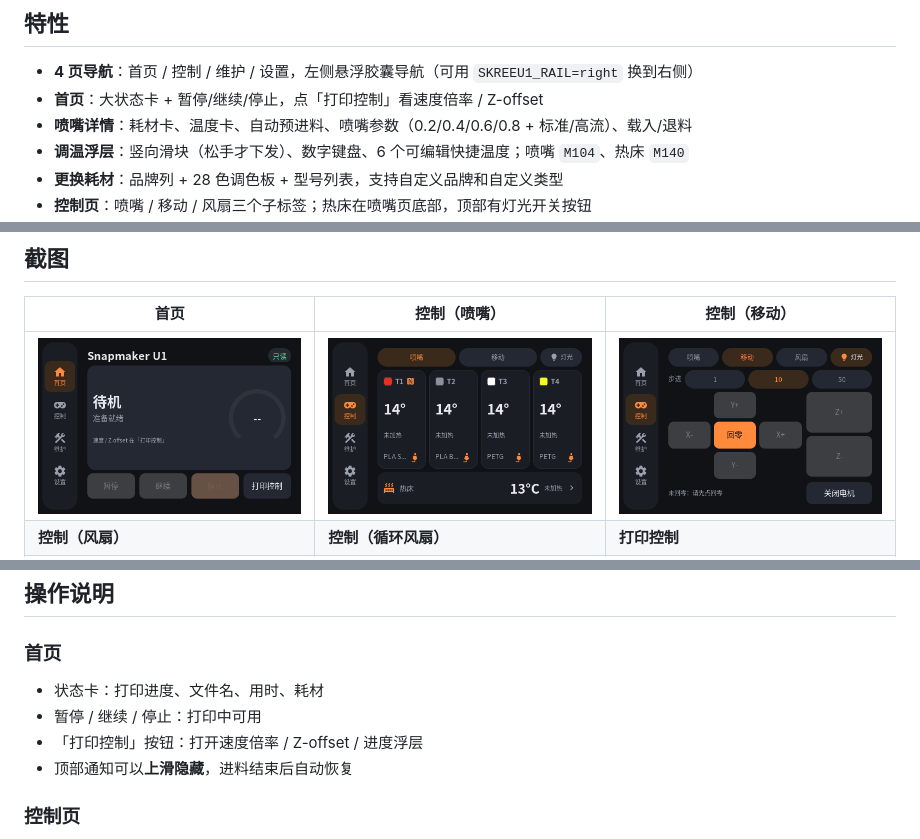
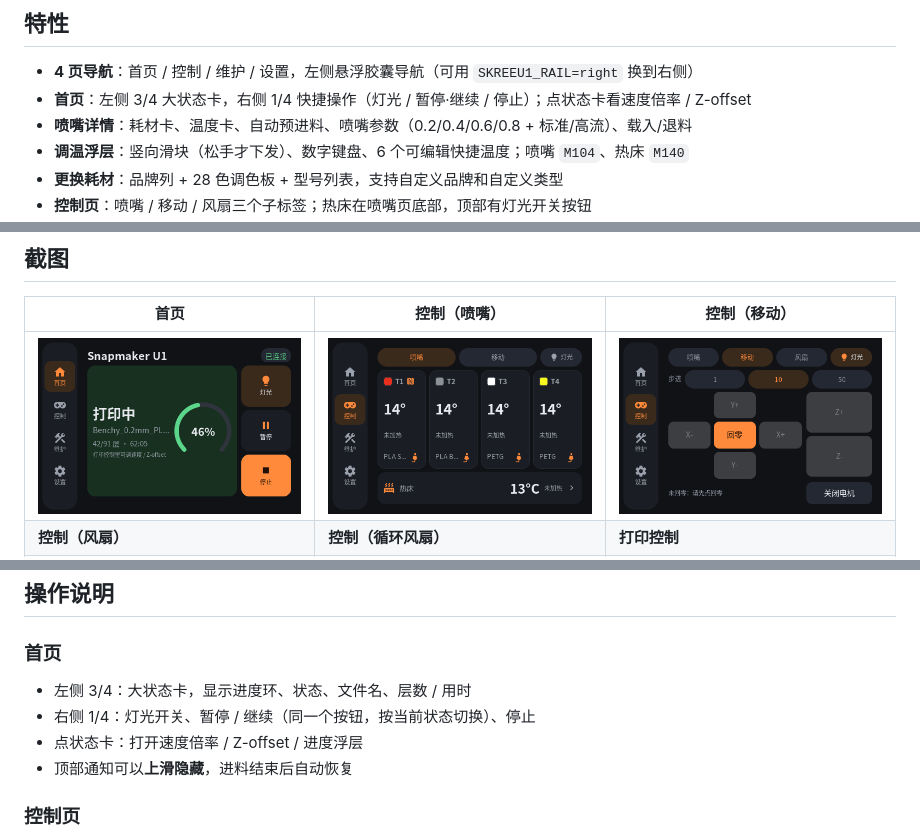
Before and after one commit to jkl8808/skreeu1, a Markdown page: README.md, 3 parts joined by grey strips. GitHub-like rendering; pictures changed too: docs/screenshots/home.png.

Commit message:
首页改成左 3/4 状态卡 + 右 1/4 快捷操作
- 右侧快捷列：灯光、暂停/继续（同一按钮随状态切换）、停止
- 左侧状态卡占满高度，点卡片仍打开打印控制浮层
- 文件名和层数/用时改为单行省略，不再换行挤压
- 层数/用时压缩为 “42/91 层 · 62:05”
- 版本 1.6.6

```diff
--- a/README.md
+++ b/README.md
@@ -14,7 +14,7 @@ It talks to Moonraker directly and keeps the stock services (unisrv / MQTT) runn
 ## 特性
 
 - **4 页导航**：首页 / 控制 / 维护 / 设置，左侧悬浮胶囊导航（可用 `SKREEU1_RAIL=right` 换到右侧）
-- **首页**：大状态卡 + 暂停/继续/停止，点「打印控制」看速度倍率 / Z-offset
+- **首页**：左侧 3/4 大状态卡，右侧 1/4 快捷操作（灯光 / 暂停·继续 / 停止）；点状态卡看速度倍率 / Z-offset
 - **喷嘴详情**：耗材卡、温度卡、自动预进料、喷嘴参数（0.2/0.4/0.6/0.8 + 标准/高流）、载入/退料
 - **调温浮层**：竖向滑块（松手才下发）、数字键盘、6 个可编辑快捷温度；喷嘴 `M104`、热床 `M140`
 - **更换耗材**：品牌列 + 28 色调色板 + 型号列表，支持自定义品牌和自定义类型
@@ -189,9 +189,9 @@ DRM 显示控制器保持打开。
 
 ### 首页
 
-- 状态卡：打印进度、文件名、用时、耗材
-- 暂停 / 继续 / 停止：打印中可用
-- 「打印控制」按钮：打开速度倍率 / Z-offset / 进度浮层
+- 左侧 3/4：大状态卡，显示进度环、状态、文件名、层数 / 用时
+- 右侧 1/4：灯光开关、暂停 / 继续（同一个按钮，按当前状态切换）、停止
+- 点状态卡：打开速度倍率 / Z-offset / 进度浮层
 - 顶部通知可以**上滑隐藏**，进料结束后自动恢复
 
 ### 控制页
```
Also changed, not shown: 1 other file.
